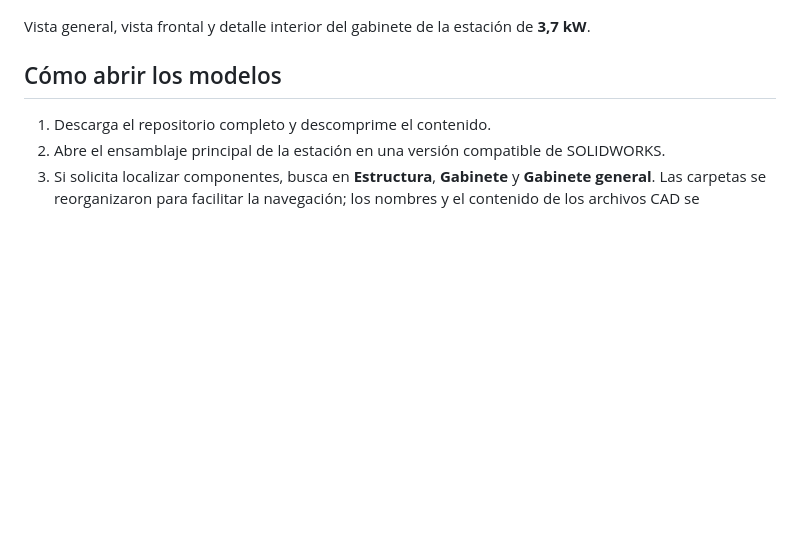
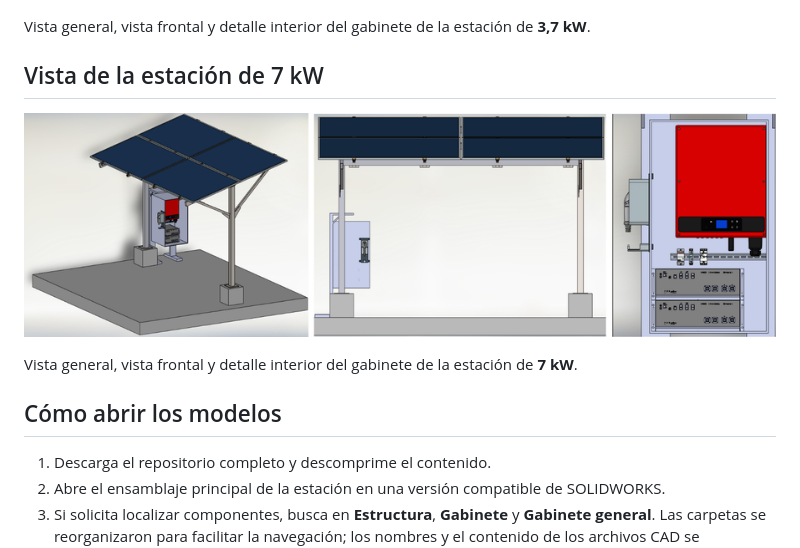
Before and after one commit to mecatronicosolar/estacion-carga-solar-diseno-mecanico, a Markdown page: README.md, the part around the change. GitHub-like rendering; pictures changed too: Imágenes/estacion-7kw.png (added); blank space fills up the shorter version.

Commit message:
Añadir vistas de la estación de 7 kW

```diff
--- a/README.md
+++ b/README.md
@@ -29,6 +29,12 @@ Vista general, vista frontal y detalle interior del gabinete de la estación de
 
 Vista general, vista frontal y detalle interior del gabinete de la estación de **3,7 kW**.
 
+## Vista de la estación de 7 kW
+
+![Estación de 7 kW: vista general, frontal y detalle del gabinete](Im%C3%A1genes/estacion-7kw.png)
+
+Vista general, vista frontal y detalle interior del gabinete de la estación de **7 kW**.
+
 ## Cómo abrir los modelos
 
 1. Descarga el repositorio completo y descomprime el contenido.
```
